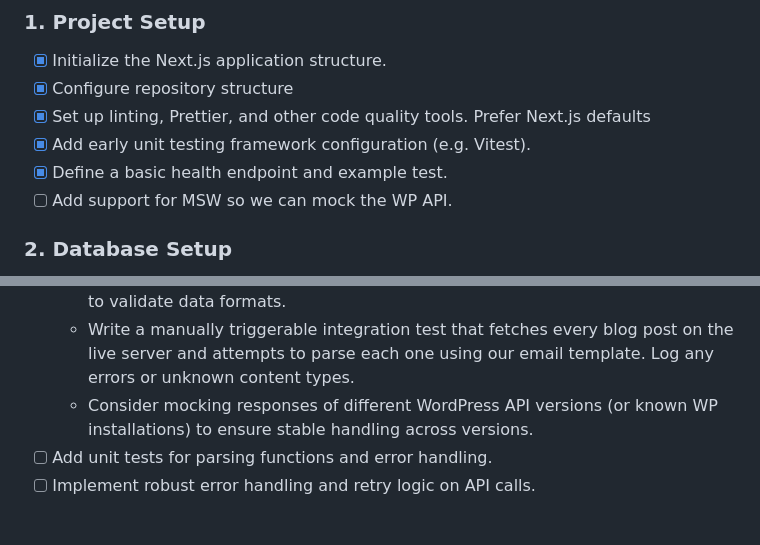
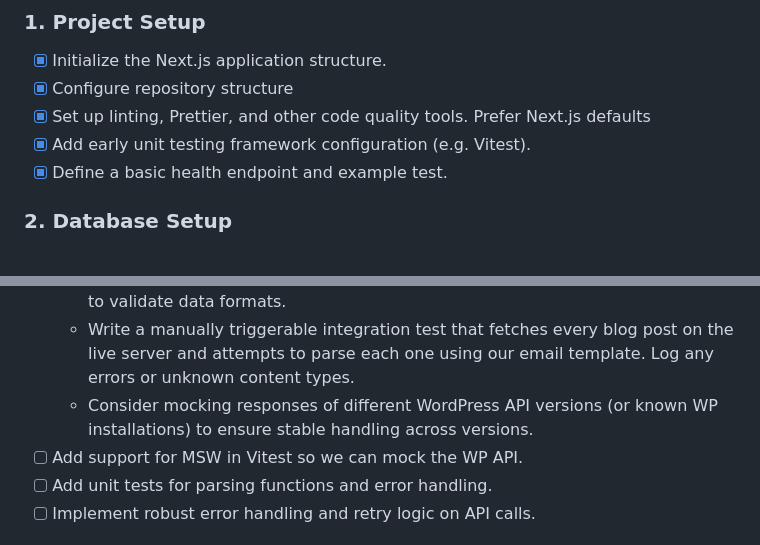
Before and after one commit to jasononeil/jasononeil.au, a Markdown page: apps/email-list/TODO.md, 2 parts joined by grey strips. Rendered like a GitHub page.

Commit message:
Let's do msw stuff when we need it not now

```diff
--- a/apps/email-list/TODO.md
+++ b/apps/email-list/TODO.md
@@ -18,7 +18,6 @@ Each section includes early testing steps (both unit and integration tests) to q
 - [x] Set up linting, Prettier, and other code quality tools. Prefer Next.js defaults
 - [x] Add early unit testing framework configuration (e.g. Vitest).
 - [x] Define a basic health endpoint and example test.
-- [ ] Add support for MSW so we can mock the WP API.
 
 ### 2. Database Setup
 
@@ -41,6 +40,7 @@ Each section includes early testing steps (both unit and integration tests) to q
   - Develop integration tests using historical and sample WordPress API responses to validate data formats.
   - Write a manually triggerable integration test that fetches every blog post on the live server and attempts to parse each one using our email template. Log any errors or unknown content types.
   - Consider mocking responses of different WordPress API versions (or known WP installations) to ensure stable handling across versions.
+- [ ] Add support for MSW in Vitest so we can mock the WP API.
 - [ ] Add unit tests for parsing functions and error handling.
 - [ ] Implement robust error handling and retry logic on API calls.
 
```
